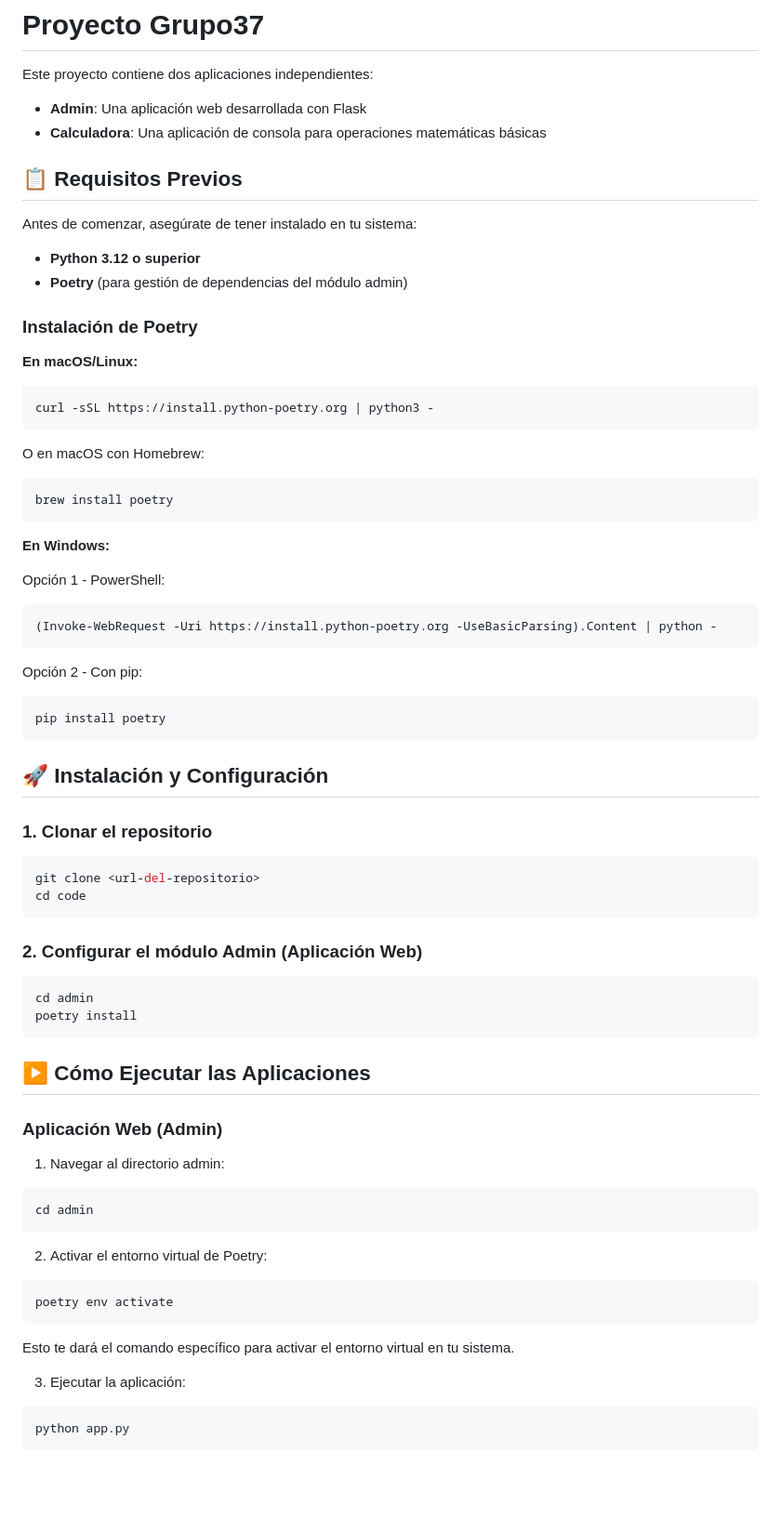
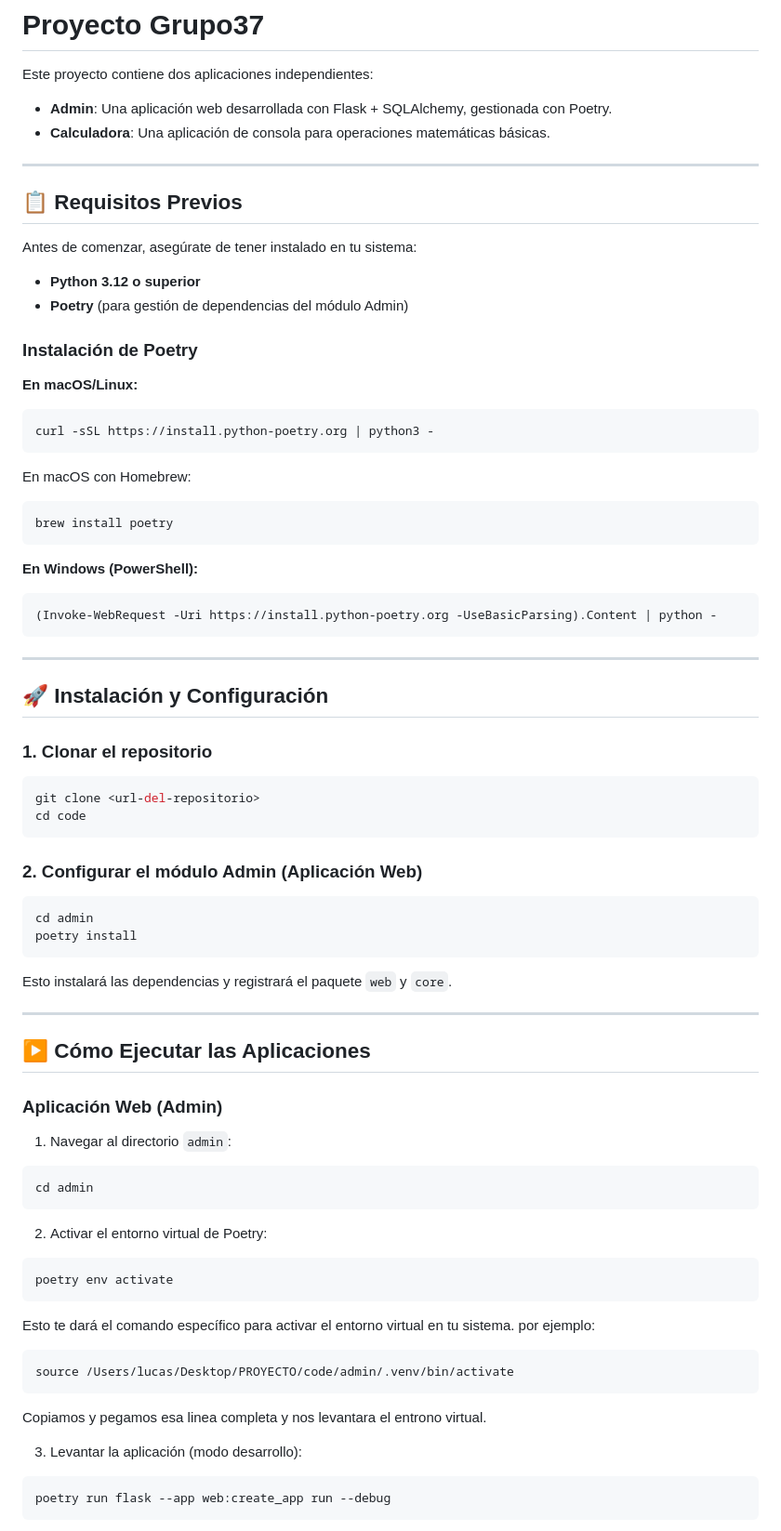
Before and after one commit to lucas-dilorenzo/Proyecto-de-software, a Markdown page: README.md, the part around one of its changes. Shown at 93% size. GitHub-like rendering; blank space fills up the shorter version.

````diff
--- a/README.md
+++ b/README.md
@@ -1,15 +1,17 @@
 # Proyecto Grupo37
 
 Este proyecto contiene dos aplicaciones independientes:
-- **Admin**: Una aplicación web desarrollada con Flask
-- **Calculadora**: Una aplicación de consola para operaciones matemáticas básicas
+- **Admin**: Una aplicación web desarrollada con Flask + SQLAlchemy, gestionada con Poetry.
+- **Calculadora**: Una aplicación de consola para operaciones matemáticas básicas.
+
+---
 
 ## 📋 Requisitos Previos
 
 Antes de comenzar, asegúrate de tener instalado en tu sistema:
 
 - **Python 3.12 o superior**
-- **Poetry** (para gestión de dependencias del módulo admin)
+- **Poetry** (para gestión de dependencias del módulo Admin)
 
 ### Instalación de Poetry
 
@@ -18,22 +20,17 @@ Antes de comenzar, asegúrate de tener instalado en tu sistema:
 curl -sSL https://install.python-poetry.org | python3 -
 ```
 
-O en macOS con Homebrew:
+En macOS con Homebrew:
 ```bash
 brew install poetry
 ```
 
-**En Windows:**
-
-Opción 1 - PowerShell:
+**En Windows (PowerShell):**
 ```powershell
 (Invoke-WebRequest -Uri https://install.python-poetry.org -UseBasicParsing).Content | python -
 ```
 
-Opción 2 - Con pip:
-```cmd
-pip install poetry
-```
+---
 
 ## 🚀 Instalación y Configuración
 
@@ -51,11 +48,15 @@ cd admin
 poetry install
 ```
 
+Esto instalará las dependencias y registrará el paquete `web` y `core`.
+
+---
+
 ## ▶️ Cómo Ejecutar las Aplicaciones
 
 ### Aplicación Web (Admin)
 
-1. Navegar al directorio admin:
+1. Navegar al directorio `admin`:
 ```bash
 cd admin
 ```
@@ -64,10 +65,14 @@ cd admin
 ```bash
 poetry env activate
 ```
-Esto te dará el comando específico para activar el entorno virtual en tu sistema.
+Esto te dará el comando específico para activar el entorno virtual en tu sistema. por ejemplo:
+```
+source /Users/lucas/Desktop/PROYECTO/code/admin/.venv/bin/activate
+```
+Copiamos y pegamos esa linea completa y nos levantara el entrono virtual.
 
-3. Ejecutar la aplicación:
+3. Levantar la aplicación (modo desarrollo):
 ```bash
-python app.py
+poetry run flask --app web:create_app run --debug
 ```
 
````
Also changed, not shown: other parts of README.md (+53 -30 lines).
